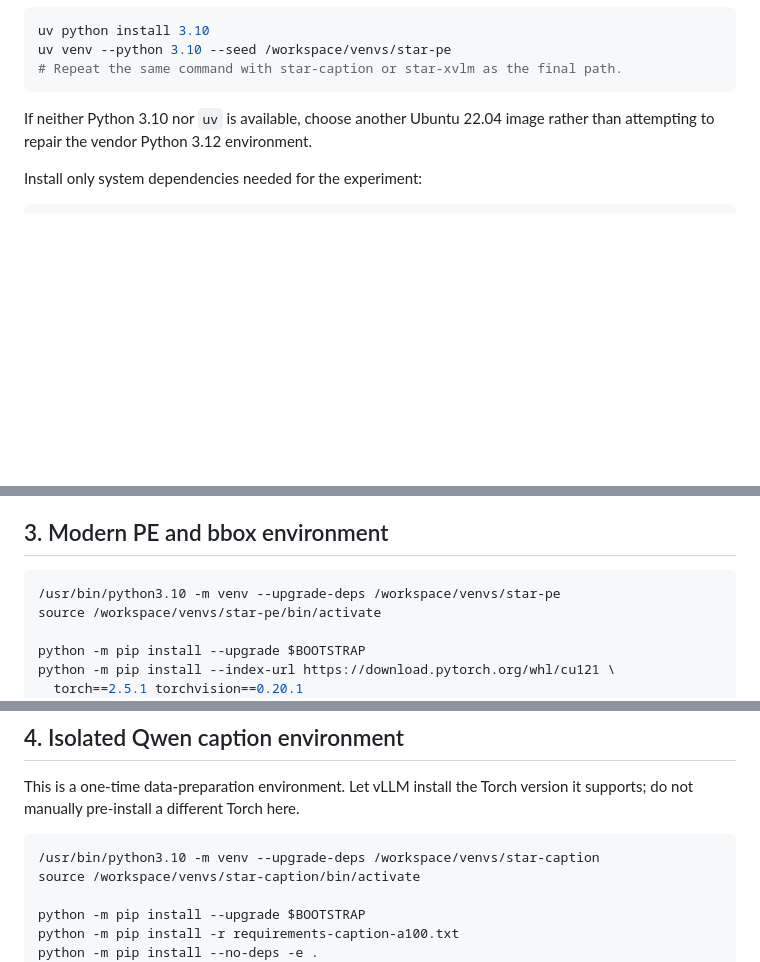
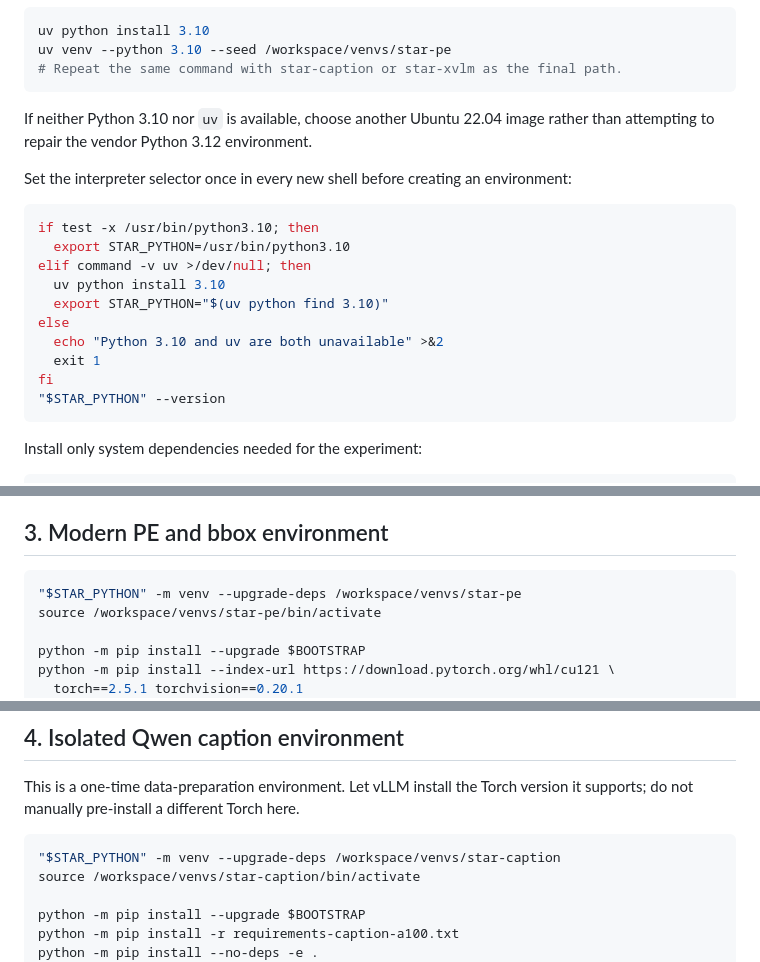
Before and after one commit to VLTisME/STAR, a Markdown page: docs/server_runbook.md, 3 parts joined by grey strips. Rendered like a GitHub page; blank space fills up the shorter version.

Commit message:
Use managed Python in every server environment

```diff
--- a/docs/server_runbook.md
+++ b/docs/server_runbook.md
@@ -52,6 +52,21 @@ uv venv --python 3.10 --seed /workspace/venvs/star-pe
 If neither Python 3.10 nor `uv` is available, choose another Ubuntu 22.04 image rather than
 attempting to repair the vendor Python 3.12 environment.
 
+Set the interpreter selector once in every new shell before creating an environment:
+
+~~~bash
+if test -x /usr/bin/python3.10; then
+  export STAR_PYTHON=/usr/bin/python3.10
+elif command -v uv >/dev/null; then
+  uv python install 3.10
+  export STAR_PYTHON="$(uv python find 3.10)"
+else
+  echo "Python 3.10 and uv are both unavailable" >&2
+  exit 1
+fi
+"$STAR_PYTHON" --version
+~~~
+
 Install only system dependencies needed for the experiment:
 
 ~~~bash
@@ -89,7 +104,7 @@ legacy pkg_resources available for old X-VLM-era imports.
 ## 3. Modern PE and bbox environment
 
 ~~~bash
-/usr/bin/python3.10 -m venv --upgrade-deps /workspace/venvs/star-pe
+"$STAR_PYTHON" -m venv --upgrade-deps /workspace/venvs/star-pe
 source /workspace/venvs/star-pe/bin/activate
 
 python -m pip install --upgrade $BOOTSTRAP
@@ -117,7 +132,7 @@ This is a one-time data-preparation environment. Let vLLM install the Torch vers
 do not manually pre-install a different Torch here.
 
 ~~~bash
-/usr/bin/python3.10 -m venv --upgrade-deps /workspace/venvs/star-caption
+"$STAR_PYTHON" -m venv --upgrade-deps /workspace/venvs/star-caption
 source /workspace/venvs/star-caption/bin/activate
 
 python -m pip install --upgrade $BOOTSTRAP
```
Also changed, not shown: other parts of docs/server_runbook.md (+1 -1 lines).
